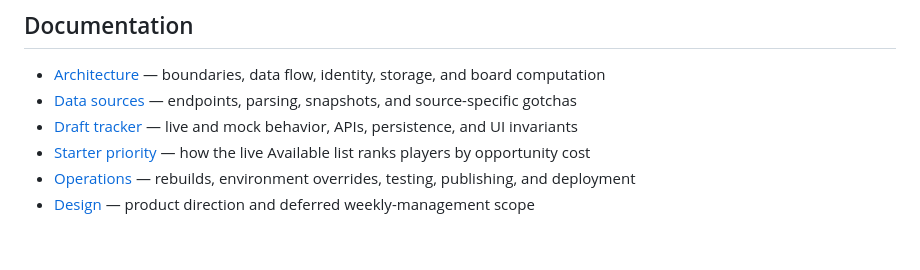
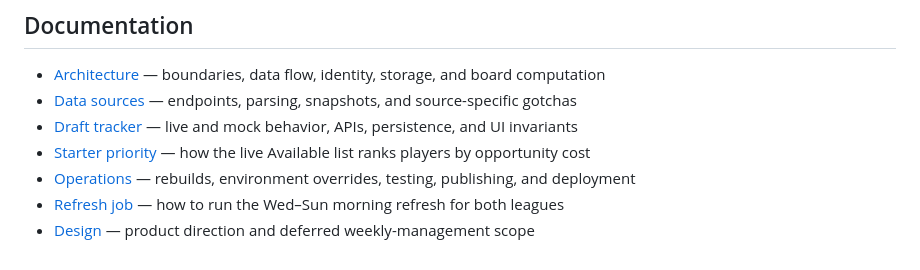
Before and after one commit to brian-bell/ffb, a Markdown page: README.md, the part around the change. GitHub-like rendering.

Commit message:
Document the Wed-Sun refresh job runbook

```diff
--- a/README.md
+++ b/README.md
@@ -155,4 +155,6 @@ without live data sources.
   ranks players by opportunity cost
 - [Operations](docs/operations.md) — rebuilds, environment overrides, testing,
   publishing, and deployment
+- [Refresh job](docs/refresh-job.md) — how to run the Wed–Sun morning refresh
+  for both leagues
 - [Design](DESIGN.md) — product direction and deferred weekly-management scope
```
Also changed, not shown: docs/operations.md (+3 -0 lines), docs/refresh-job.md (added, +264 -0 lines).
